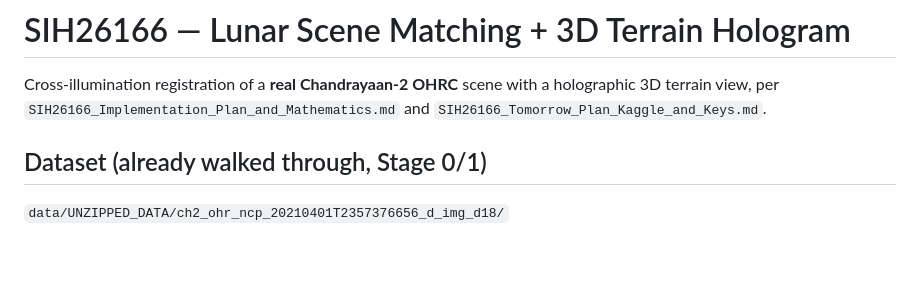
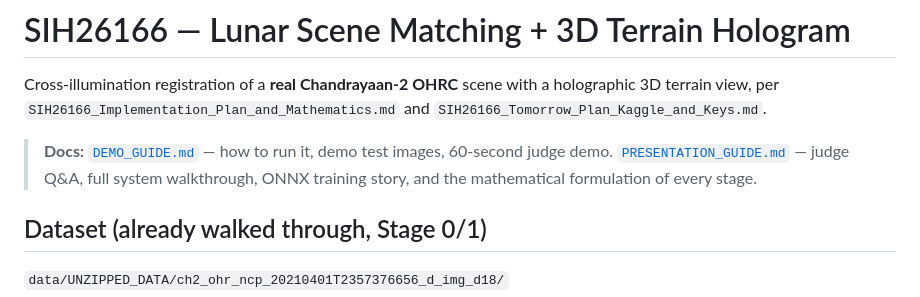
Before and after one commit to mukherjeerounak22-art/Lunalink, a Markdown page: README.md, the part around the change. Drawn GitHub-style; blank space fills up the shorter version.

```diff
--- a/README.md
+++ b/README.md
@@ -3,6 +3,12 @@
 Cross-illumination registration of a **real Chandrayaan-2 OHRC** scene with a
 holographic 3D terrain view, per `SIH26166_Implementation_Plan_and_Mathematics.md`
 and `SIH26166_Tomorrow_Plan_Kaggle_and_Keys.md`.
+
+> **Docs:** [`DEMO_GUIDE.md`](DEMO_GUIDE.md) — how to run it, demo test
+> images, 60-second judge demo. [`PRESENTATION_GUIDE.md`](PRESENTATION_GUIDE.md) —
+> judge Q&A, full system walkthrough, ONNX training story, and the
+> mathematical formulation of every stage.
+
 
 ## Dataset (already walked through, Stage 0/1)
 `data/UNZIPPED_DATA/ch2_ohr_ncp_20210401T2357376656_d_img_d18/`
```
Also changed, not shown: DEMO_GUIDE.md (added, +55 -0 lines), PRESENTATION_GUIDE.md (added, +339 -0 lines).
